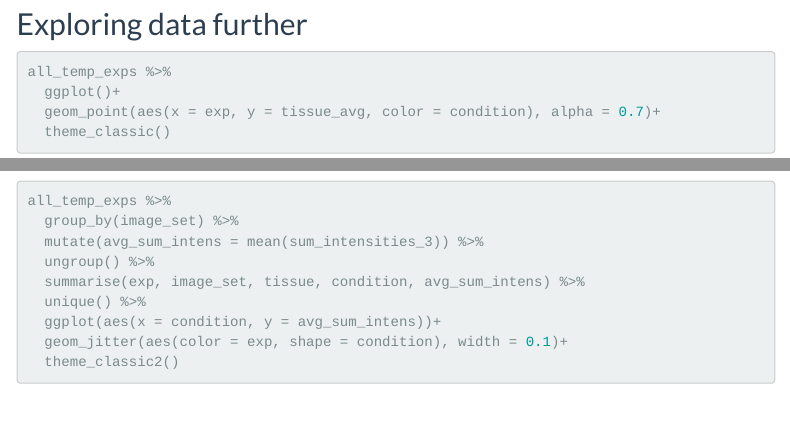
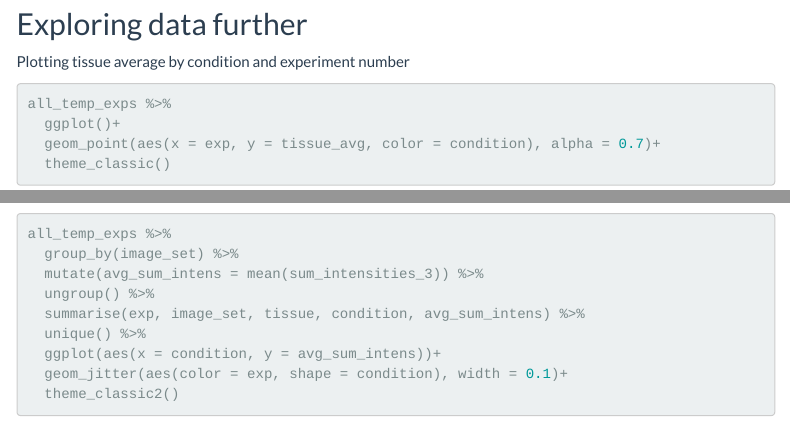
Before and after one commit to rhecht95/antibody-uptake_quantification, an R Markdown document (4_degree.Rmd): the page in a window 1100 px wide, from 4750 px down, and a second part further down, joined at a grey line. Rendered offline with R 4.5, knitr and Pandoc, with nearby package versions; some code elsewhere in the file could not run offline; menus at the side of the page are left out.

Commit message:
saving changes before switching pipelines

````diff
--- a/4_degree.Rmd
+++ b/4_degree.Rmd
@@ -186,6 +186,7 @@ all_temp_exps %>%
 ```
 
 ## Exploring data further
+Plotting tissue average by condition and experiment number
 ```{r}
 all_temp_exps %>%
   ggplot()+
````
Also changed, not shown: output/all_dyngo_exps_V4.1.pdf (added), output/all_dyngo_exps_V5.pdf (added), output/all_temp_exps_V4.1.pdf, 4_degree.Rmd (1 more changed lines).
